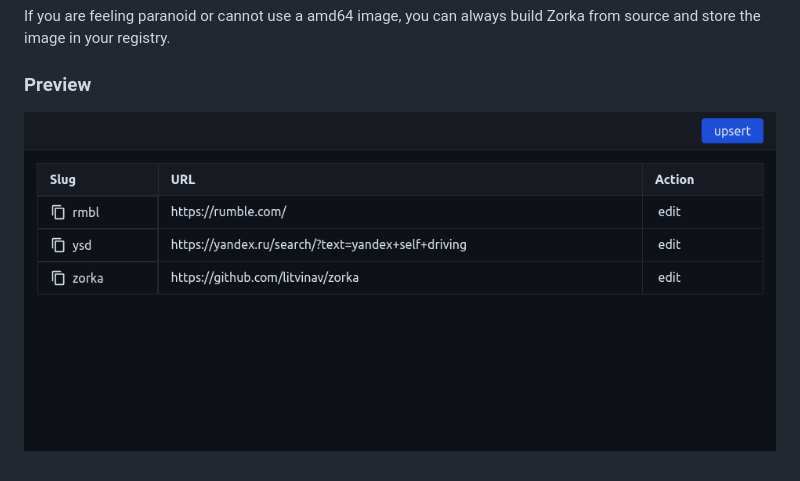
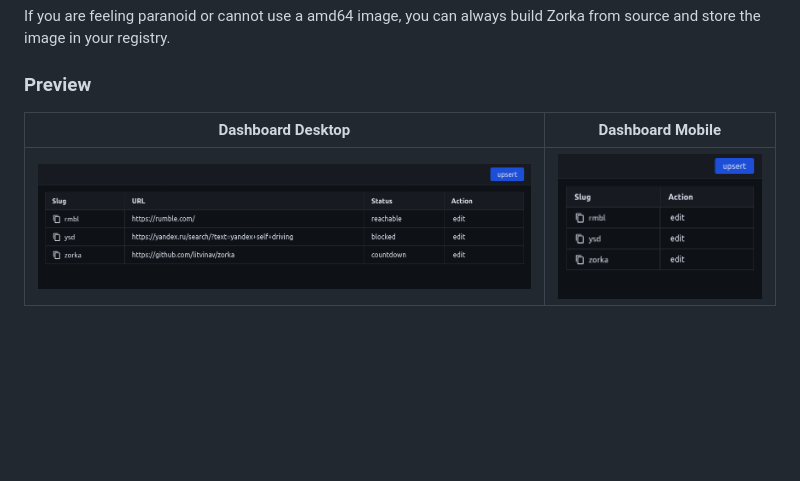
Before and after one commit to litvinav/zorka, a Markdown page: README.md, the part around the change printed below. Drawn GitHub-style; pictures changed too: docs/img/desktop.png (added), docs/img/mobile.png (added), docs/website.png (deleted); blank space fills up the shorter version.

```diff
--- a/README.md
+++ b/README.md
@@ -68,4 +72,6 @@ If you are feeling paranoid or cannot use a amd64 image, you can always build Zo
 
 ### Preview
 
-![admin ui preview](/docs/website.png)
+| Dashboard Desktop                 | Dashboard Mobile                |
+| --------------------------------- | ------------------------------- |
+| ![desktop](/docs/img/desktop.png) | ![mobile](/docs/img/mobile.png) |
```
Also changed, not shown: other parts of README.md (+24 -20 lines), docs/img/blocker.png (added), docs/img/countdown.png (added), docs/img/logo.jpeg (renamed from docs/index.jpeg), 12 other files.
